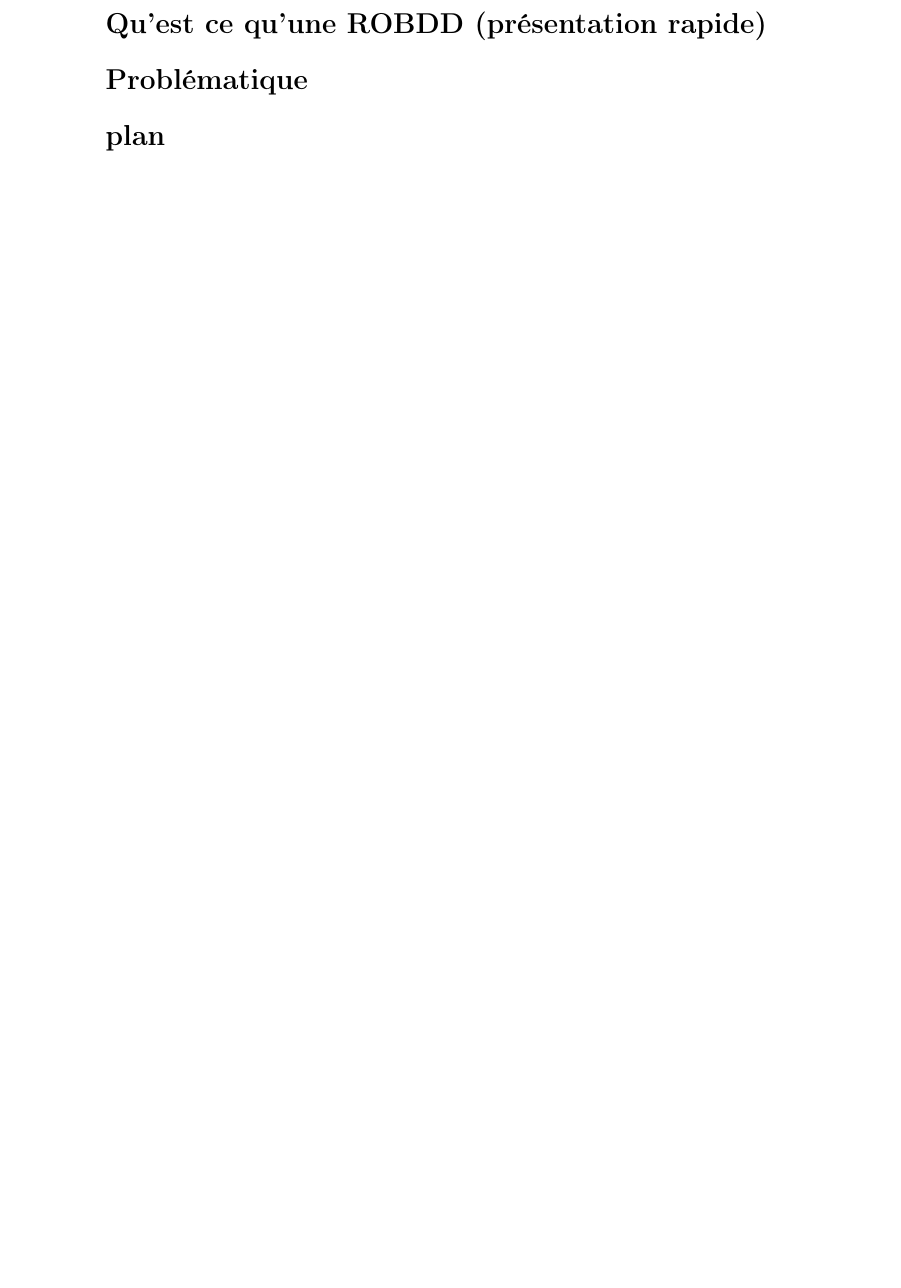
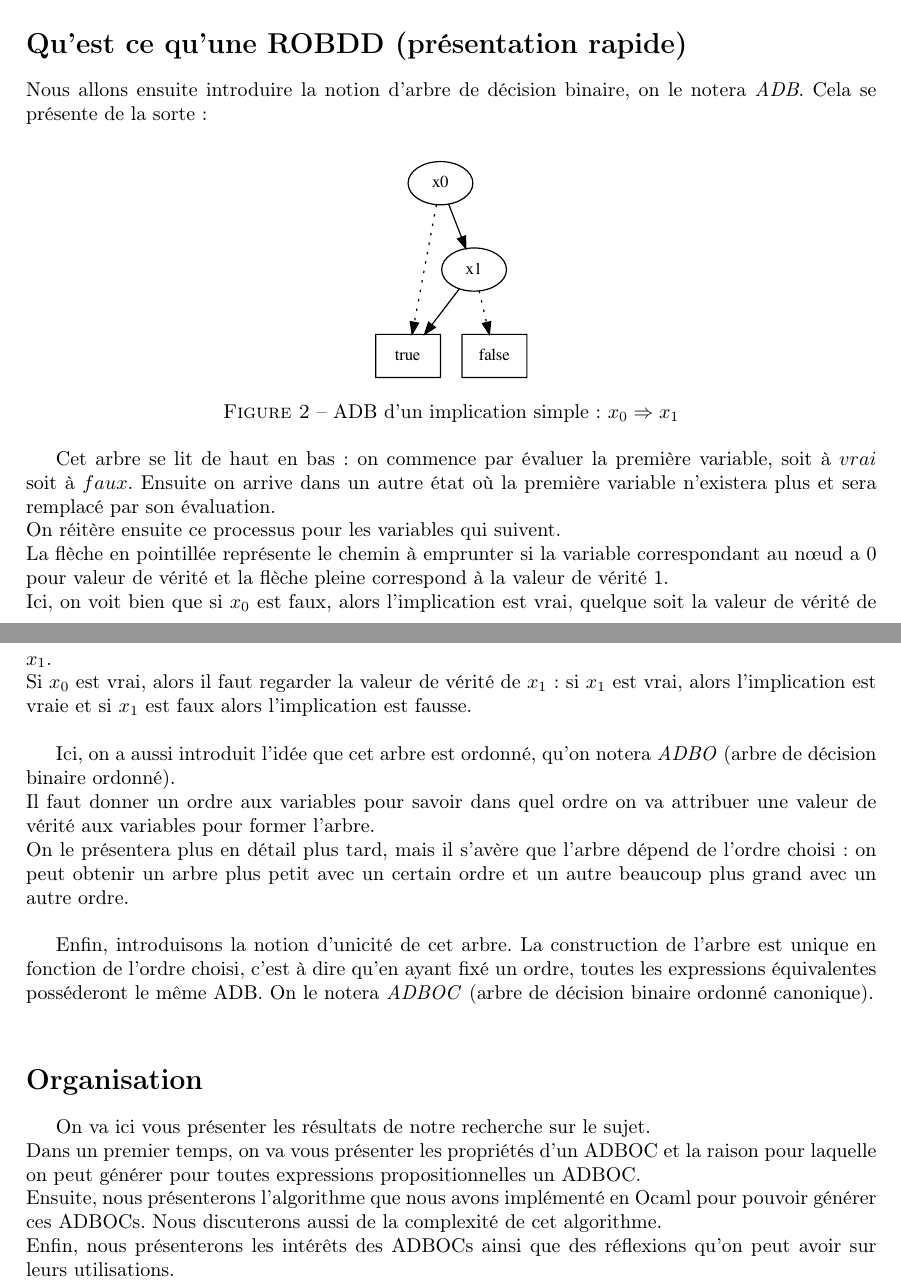
Before and after one commit to xavitator/ROBDD-project, a LaTeX document (rapport/rapport.tex): part of page 5 of 10 before the commit and two parts of pages 4 and 5 of 10 after it, the two joined at a grey line, cut so that both start at the same text, the shorter picture padded with empty space. Compiled offline with pdfLaTeX.

Commit message:
ajout introduction

```diff
--- a/rapport/rapport.tex
+++ b/rapport/rapport.tex
@@ -1,4 +1,6 @@
 \documentclass[a4paper, oneside]{report}
+
+\usepackage[top=3cm, bottom = 3cm, left = 3cm, right =3cm]{geometry}
 \usepackage{amsfonts,amsmath,amssymb}
 \usepackage[utf8]{inputenc}
 \usepackage[francais]{babel}
@@ -15,6 +17,10 @@
 
 \newcommand{\adb}{arbre~de~décision binaire~}
 \newcommand{\adbs}{arbres~de~décision binaires~}
+\newcommand{\adbo}{\adb ordonné~}
+\newcommand{\adbos}{\adbs ordonnés~}
+\newcommand{\adboc}{\adbo canonique~}
+\newcommand{\adbocs}{\adbos canoniques~}
 \newcommand{\expp}{expression~propositionnelle~}
 \newcommand{\expps}{expressions~propositionnelles~}
 \newcommand{\ssi}{si~et~seulement~si~}
@@ -134,10 +135,31 @@ $$x \wedge y \wedge z \hspace{2em} et \hspace{2em} x \vee y \vee z$$
 
 \section*{Qu'est ce qu'une ROBDD (présentation rapide)}
 
+\noindent Nous allons ensuite introduire la notion d'arbre de décision binaire, on le notera \textit{ADB}. Cela se présente de la sorte :
 
+\begin{figure}[htbp]
+  \centering
+  \includegraphics[trim = 0cm 1.5cm 0cm 1cm , scale=0.6]{exemple/impl_simple}
+  \caption{ADB d'un implication simple : $x_0 \Rightarrow x_1$}
+\end{figure}
+Cet arbre se lit de haut en bas : on commence par évaluer la première variable, soit à $vrai$ soit à $faux$. Ensuite on arrive dans un autre état où la première variable n'existera plus et sera remplacé par son évaluation.\\
+On réitère ensuite ce processus pour les variables qui suivent.\\
+La flèche en pointillée représente le chemin à emprunter si la variable correspondant au nœud a 0 pour valeur de vérité et la flèche pleine correspond à la valeur de vérité 1.\\
+Ici, on voit bien que si $x_0$ est faux, alors l'implication est vrai, quelque soit la valeur de vérité de $x_1$.\\
+Si $x_0$ est vrai, alors il faut regarder la valeur de vérité de $x_1$ : si $x_1$ est vrai, alors l'implication est vraie et si $x_1$ est faux alors l'implication est fausse.\\
 
-\section*{Problématique}
-\section*{plan}
+Ici, on a aussi introduit l'idée que cet arbre est ordonné, qu'on notera \textit{ADBO} (arbre de décision binaire ordonné).\\
+Il faut donner un ordre aux variables pour savoir dans quel ordre on va attribuer une valeur de vérité aux variables pour former l'arbre.\\
+On le présentera plus en détail plus tard, mais il s'avère que l'arbre dépend de l'ordre choisi : on peut obtenir un arbre plus petit avec un certain ordre et un autre beaucoup plus grand avec un autre ordre.\\
+
+Enfin, introduisons la notion d'unicité de cet arbre. La construction de l'arbre est unique en fonction de l'ordre choisi, c'est à dire qu'en ayant fixé un ordre, toutes les expressions équivalentes posséderont le même ADB. On le notera \textit{ADBOC} (arbre de décision binaire ordonné canonique).\\
+
+\section*{Organisation}
+On va ici vous présenter les résultats de notre recherche sur le sujet.\\
+Dans un premier temps, on va vous présenter les propriétés d'un ADBOC et la raison pour laquelle on peut générer pour toutes \expps un ADBOC.\\
+Ensuite, nous présenterons l'algorithme que nous avons implémenté en Ocaml pour pouvoir générer ces ADBOCs. Nous discuterons aussi de la complexité de cet algorithme.\\
+Enfin, nous présenterons les intérêts des ADBOCs ainsi que des réflexions qu'on peut avoir sur leurs utilisations.
+
 
 
 %%%%% Chapitre 1 %%%%%%%
```
Also changed, not shown: Makefile, rapport/exemple/ant.pdf (added), rapport/exemple/big.pdf (added), rapport/exemple/impl.pdf (added), rapport/exemple/impl_simple.pdf (added), rapport/exemple/tot.pdf (added), rapport/exemple/worse_10.pdf (added), rapport/exemple/worse_14.pdf (added), rapport/exemple/worse_15.pdf (added), rapport/exemple/worse_4.pdf (added), rapport/exemple/worse_5.pdf (added), rapport/rapport.pdf, rapport/rapport.tex (11 more changed lines), 4 other files.
